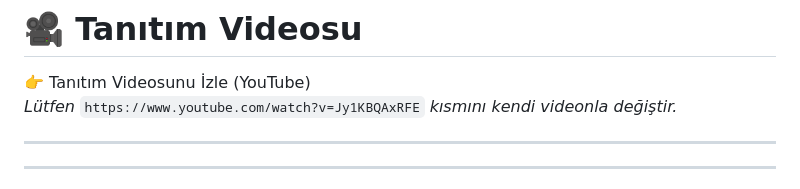
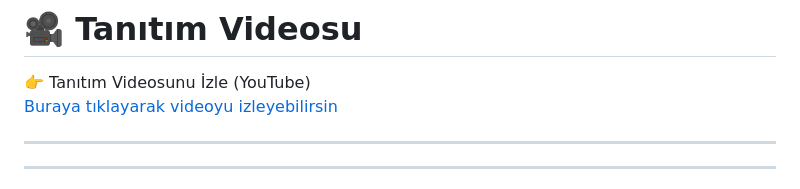
Before and after one commit to guldasahmet/celil_e-market_ve_yonetim_paneli, a Markdown page: README.md, the part around the change. Rendered like a GitHub page.

```diff
--- a/README.md
+++ b/README.md
@@ -99,7 +99,7 @@ VALUES ((SELECT kullaniciID FROM kullanici WHERE kullanici_adi = 'adminuser'), 1
 # 🎥 Tanıtım Videosu
 
 👉 Tanıtım Videosunu İzle (YouTube)
-*Lütfen* `https://www.youtube.com/watch?v=Jy1KBQAxRFE` *kısmını kendi videonla değiştir.*
+[Buraya tıklayarak videoyu izleyebilirsin](https://www.youtube.com/watch?v=VIDEO_ID)
 
 ---
 
```
